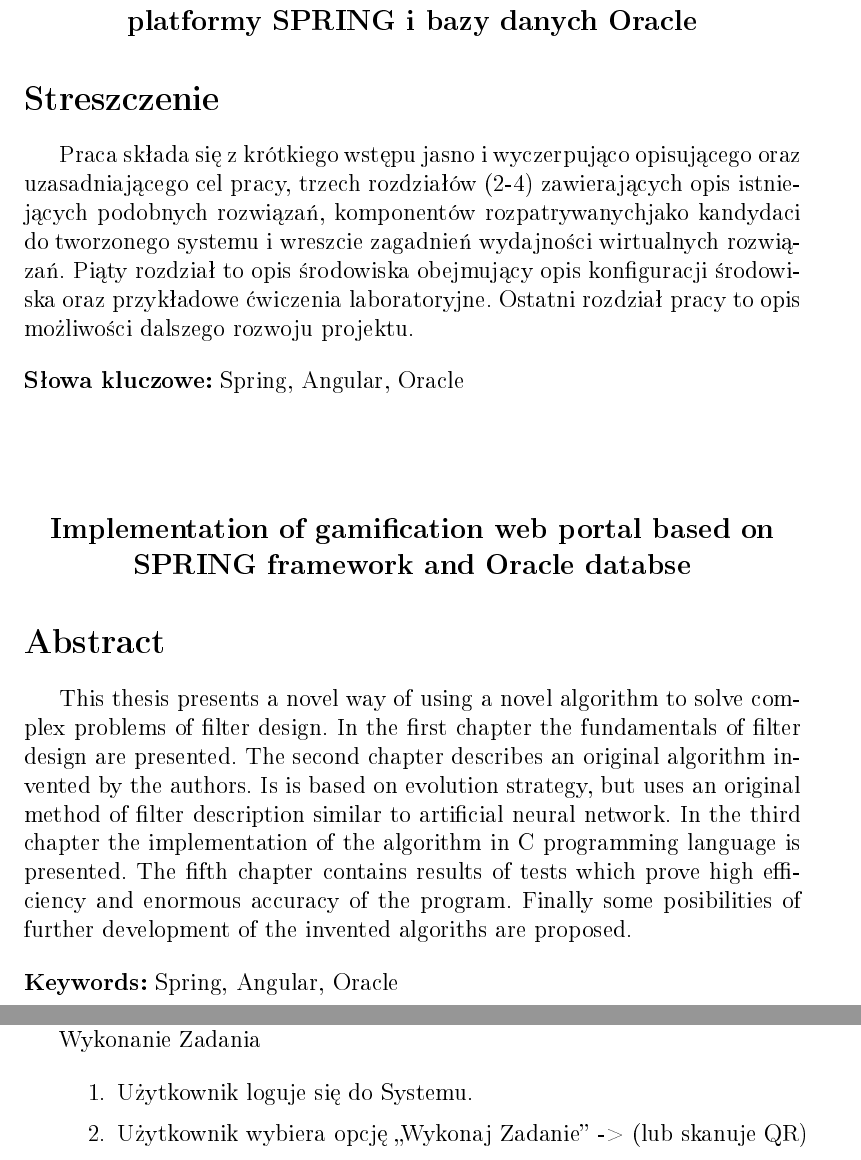
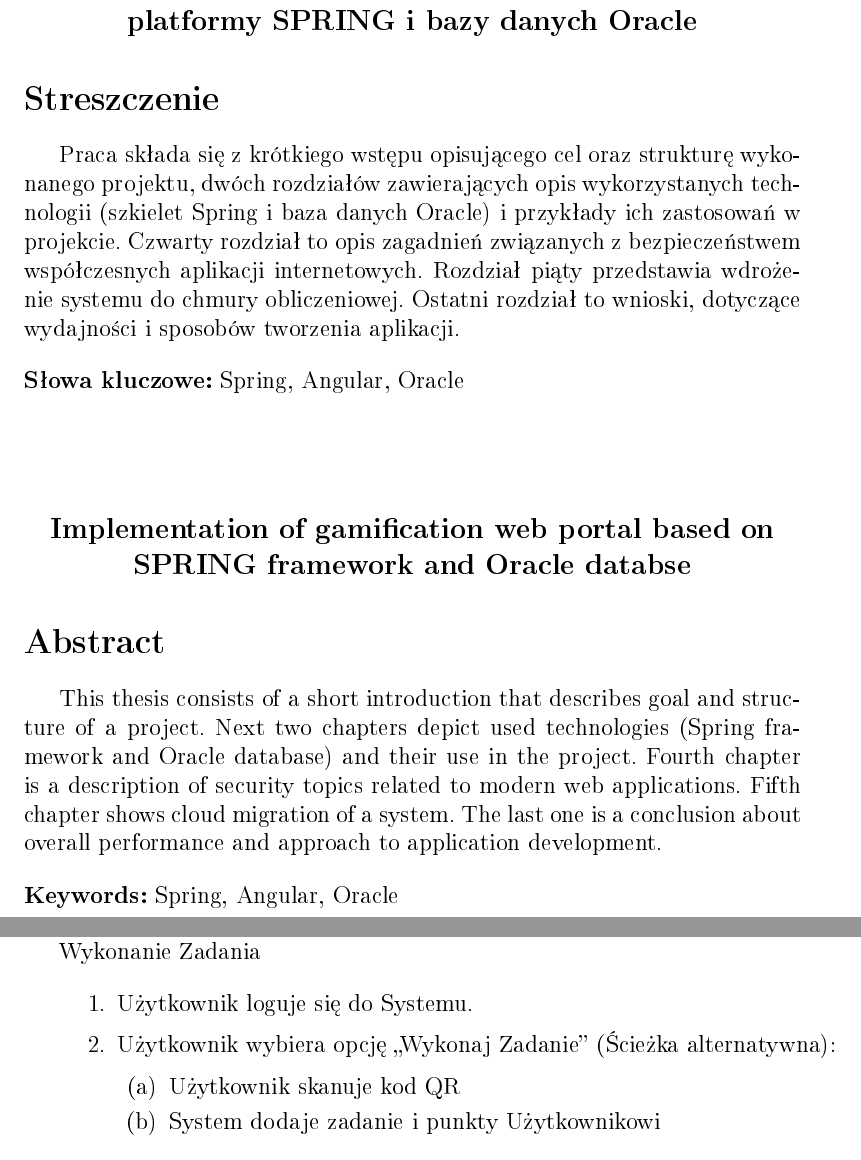
Before and after one commit to Jacuos/gamify, a LaTeX thesis (LATEX_dyplom/praca_dyplomowa.tex, which reads LATEX_dyplom/streszczenia.tex): two parts of pages 2 and 9 of 51, joined at a grey line, cut so that both start at the same text. The pictures show the PDF file LATEX_dyplom/praca_dyplomowa.pdf that the author committed with the source.

Commit message:
Thesis - minor mistakes repaired

```diff
--- a/LATEX_dyplom/praca_dyplomowa.tex
+++ b/LATEX_dyplom/praca_dyplomowa.tex
@@ -137,7 +137,11 @@
 	Wykonanie Zadania
 	\begin{enumerate}
 		\item Użytkownik loguje się do Systemu.
-		\item Użytkownik wybiera opcję ,,Wykonaj Zadanie'' -> (lub skanuje QR)
+		\item Użytkownik wybiera opcję ,,Wykonaj Zadanie'' (Ścieżka alternatywna):
+		\begin{enumerate}
+		\item Użytkownik skanuje kod QR
+		\item System dodaje zadanie i punkty Użytkownikowi
+		\end{enumerate}
 		\item System wyświetla formularz wykonania Zadania.
 		\item Użytkownik wpisuje numer Zadania.
 		\item System dodaje zadanie i punkty Użytkownikowi
--- a/LATEX_dyplom/streszczenia.tex
+++ b/LATEX_dyplom/streszczenia.tex
@@ -5,8 +5,3 @@
 \end{center}
 
 \section*{Streszczenie}
-Praca składa się z krótkiego wstępu jasno i
-wyczerpująco opisującego oraz uzasadniającego cel pracy, trzech rozdziałów (2-4)
-zawierających opis istniejących podobnych
-rozwiązań, komponentów rozpatrywanychjako kandydaci do
-tworzonego systemu i wreszcie zagadnień wydajności wirtualnych
@@ -16,4 +8,5 @@
-rozwoju projektu.
+Praca składa się z krótkiego wstępu opisującego cel oraz strukturę wykonanego projektu, dwóch rozdziałów
+zawierających opis wykorzystanych technologii (szkielet Spring i baza danych Oracle) i przykłady ich zastosowań w projekcie. Czwarty rozdział to opis zagadnień związanych z bezpieczeństwem współczesnych aplikacji internetowych. Rozdział piąty przedstawia wdrożenie systemu do chmury obliczeniowej. Ostatni rozdział to wnioski, dotyczące wydajności i sposobów tworzenia aplikacji.
 
 \bigskip
 {\noindent\bf Słowa kluczowe:} Spring, Angular, Oracle
@@ -27,14 +20,7 @@
 \end{center}
 
 \section*{Abstract}
-This thesis presents a novel way of using a novel algorithm to solve complex
-problems of filter design. In the first chapter the fundamentals of filter design
-are presented. The second chapter describes an original algorithm invented by the
-authors. Is is based on evolution strategy, but uses an original method of filter
-description similar to artificial neural network. In the third chapter the implementation
-of the algorithm in C programming language is presented. The fifth chapter contains results
-of tests which prove high efficiency and enormous accuracy of the program. Finally some
-posibilities of further development of the invented algoriths are proposed.
+This thesis consists of a short introduction that describes goal and structure of a project. Next two chapters depict used technologies (Spring framework and Oracle database) and their use in the project. Fourth chapter is a description of security topics related to modern web applications. Fifth chapter shows cloud migration of a system. The last one is a conclusion about overall performance and approach to application development.
 
 \bigskip
 {\noindent\bf Keywords:} Spring, Angular, Oracle
```
Also changed, not shown: LATEX_dyplom/praca_dyplomowa.pdf, LATEX_dyplom/praca_dyplomowa.tex (20 more changed lines), LATEX_dyplom/streszczenia.tex (3 more changed lines), 3 other files.
